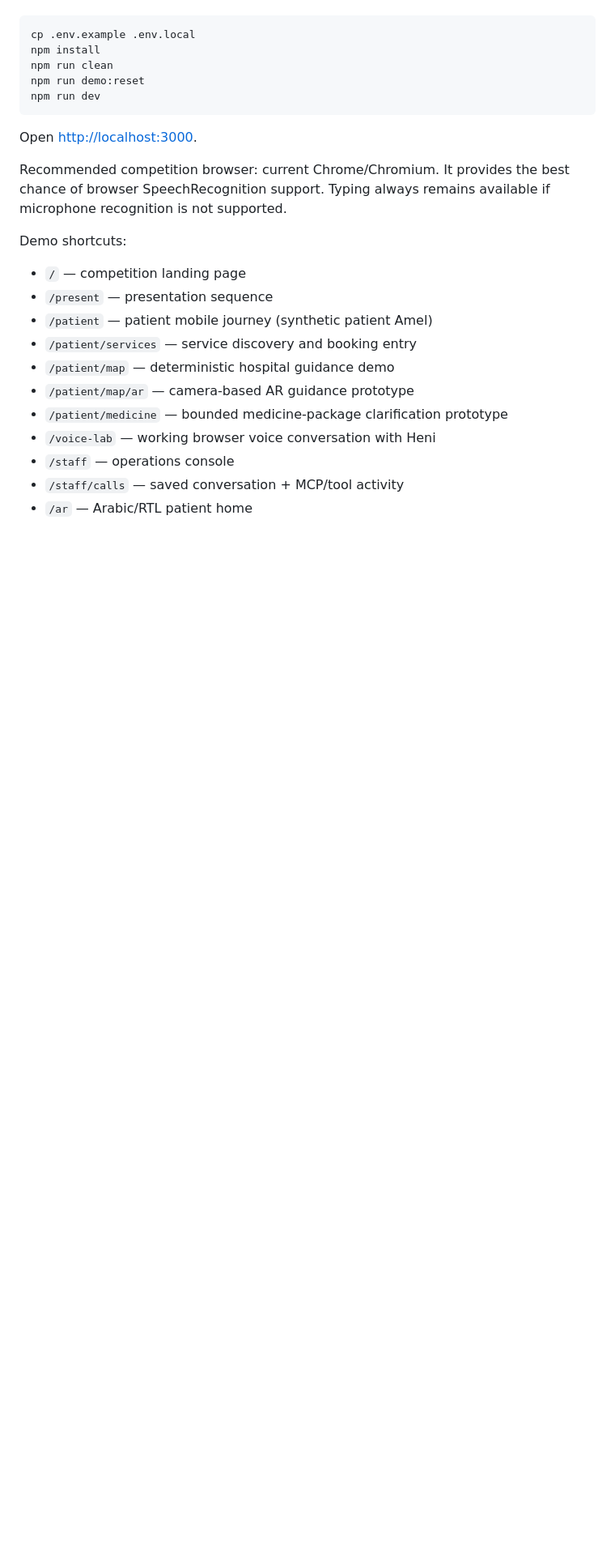
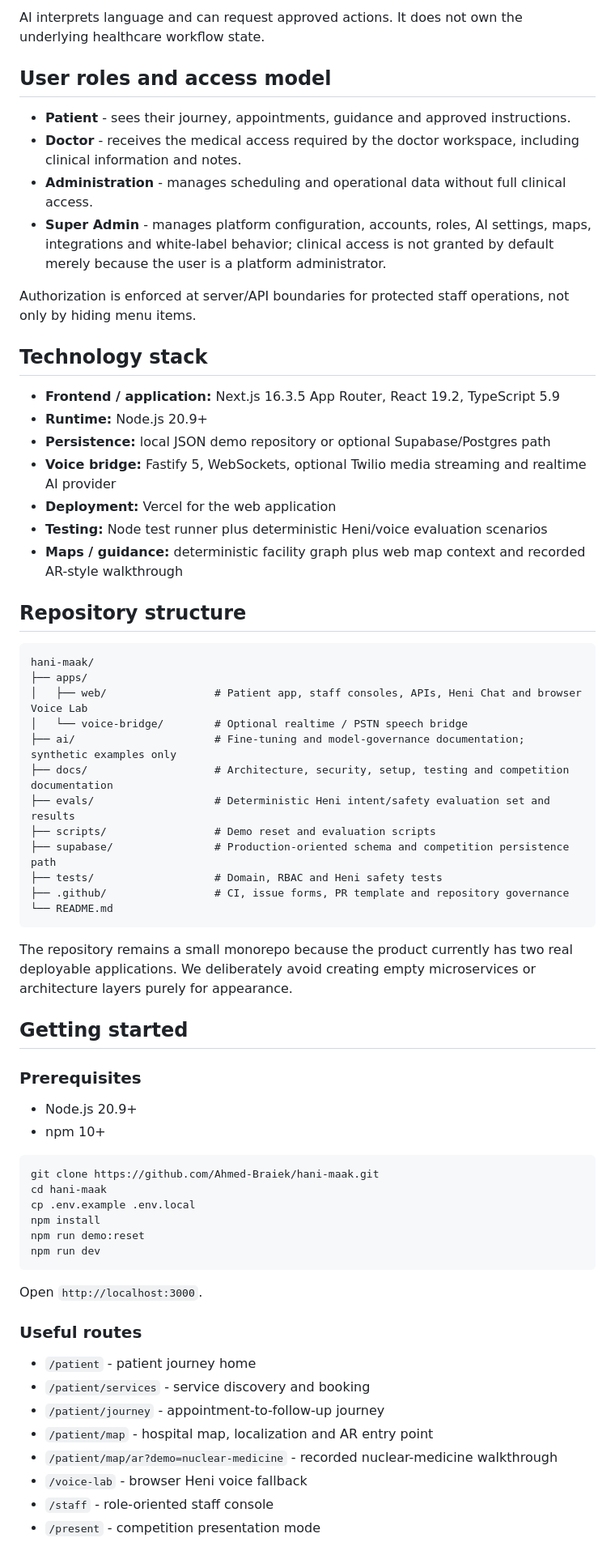
Before and after one commit to Ahmed-Braiek/hani-maak, a Markdown page: README.md, the part around one of its changes. Shown at 81% size. Rendered like a GitHub page; blank space fills up the shorter version.

Commit message:
Rewrite README for competition and engineering review

````diff
--- a/README.md
+++ b/README.md
@@ -10,26 +73,69 @@ Prerequisites: Node.js 20.9+ and npm 10+.
+AI interprets language and can request approved actions. It does not own the underlying healthcare workflow state.
+
+## User roles and access model
+
+- **Patient** - sees their journey, appointments, guidance and approved instructions.
+- **Doctor** - receives the medical access required by the doctor workspace, including clinical information and notes.
+- **Administration** - manages scheduling and operational data without full clinical access.
+- **Super Admin** - manages platform configuration, accounts, roles, AI settings, maps, integrations and white-label behavior; clinical access is not granted by default merely because the user is a platform administrator.
+
+Authorization is enforced at server/API boundaries for protected staff operations, not only by hiding menu items.
+
+## Technology stack
+
+- **Frontend / application:** Next.js 16.3.5 App Router, React 19.2, TypeScript 5.9
+- **Runtime:** Node.js 20.9+
+- **Persistence:** local JSON demo repository or optional Supabase/Postgres path
+- **Voice bridge:** Fastify 5, WebSockets, optional Twilio media streaming and realtime AI provider
+- **Deployment:** Vercel for the web application
+- **Testing:** Node test runner plus deterministic Heni/voice evaluation scenarios
+- **Maps / guidance:** deterministic facility graph plus web map context and recorded AR-style walkthrough
+
+## Repository structure
+
+```text
+hani-maak/
+├── apps/
+│   ├── web/                 # Patient app, staff consoles, APIs, Heni Chat and browser Voice Lab
+│   └── voice-bridge/        # Optional realtime / PSTN speech bridge
+├── ai/                      # Fine-tuning and model-governance documentation; synthetic examples only
+├── docs/                    # Architecture, security, setup, testing and competition documentation
+├── evals/                   # Deterministic Heni intent/safety evaluation set and results
+├── scripts/                 # Demo reset and evaluation scripts
+├── supabase/                # Production-oriented schema and competition persistence path
+├── tests/                   # Domain, RBAC and Heni safety tests
+├── .github/                 # CI, issue forms, PR template and repository governance
+└── README.md
+```
+
+The repository remains a small monorepo because the product currently has two real deployable applications. We deliberately avoid creating empty microservices or architecture layers purely for appearance.
+
+## Getting started
+
+### Prerequisites
+
+- Node.js 20.9+
+- npm 10+
 
 ```bash
+git clone https://github.com/Ahmed-Braiek/hani-maak.git
+cd hani-maak
 cp .env.example .env.local
 npm install
-npm run clean
 npm run demo:reset
 npm run dev
 ```
 
-Open <http://localhost:3000>.
+Open `http://localhost:3000`.
 
-Recommended competition browser: current Chrome/Chromium. It provides the best chance of browser SpeechRecognition support. Typing always remains available if microphone recognition is not supported.
+### Useful routes
 
-Demo shortcuts:
-- `/` — competition landing page
-- `/present` — presentation sequence
-- `/patient` — patient mobile journey (synthetic patient Amel)
-- `/patient/services` — service discovery and booking entry
-- `/patient/map` — deterministic hospital guidance demo
-- `/patient/map/ar` — camera-based AR guidance prototype
-- `/patient/medicine` — bounded medicine-package clarification prototype
-- `/voice-lab` — working browser voice conversation with Heni
-- `/staff` — operations console
-- `/staff/calls` — saved conversation + MCP/tool activity
-- `/ar` — Arabic/RTL patient home
+- `/patient` - patient journey home
+- `/patient/services` - service discovery and booking
+- `/patient/journey` - appointment-to-follow-up journey
+- `/patient/map` - hospital map, localization and AR entry point
+- `/patient/map/ar?demo=nuclear-medicine` - recorded nuclear-medicine walkthrough
+- `/voice-lab` - browser Heni voice fallback
+- `/staff` - role-oriented staff console
+- `/present` - competition presentation mode
 
````
Also changed, not shown: other parts of README.md (+145 -105 lines).
